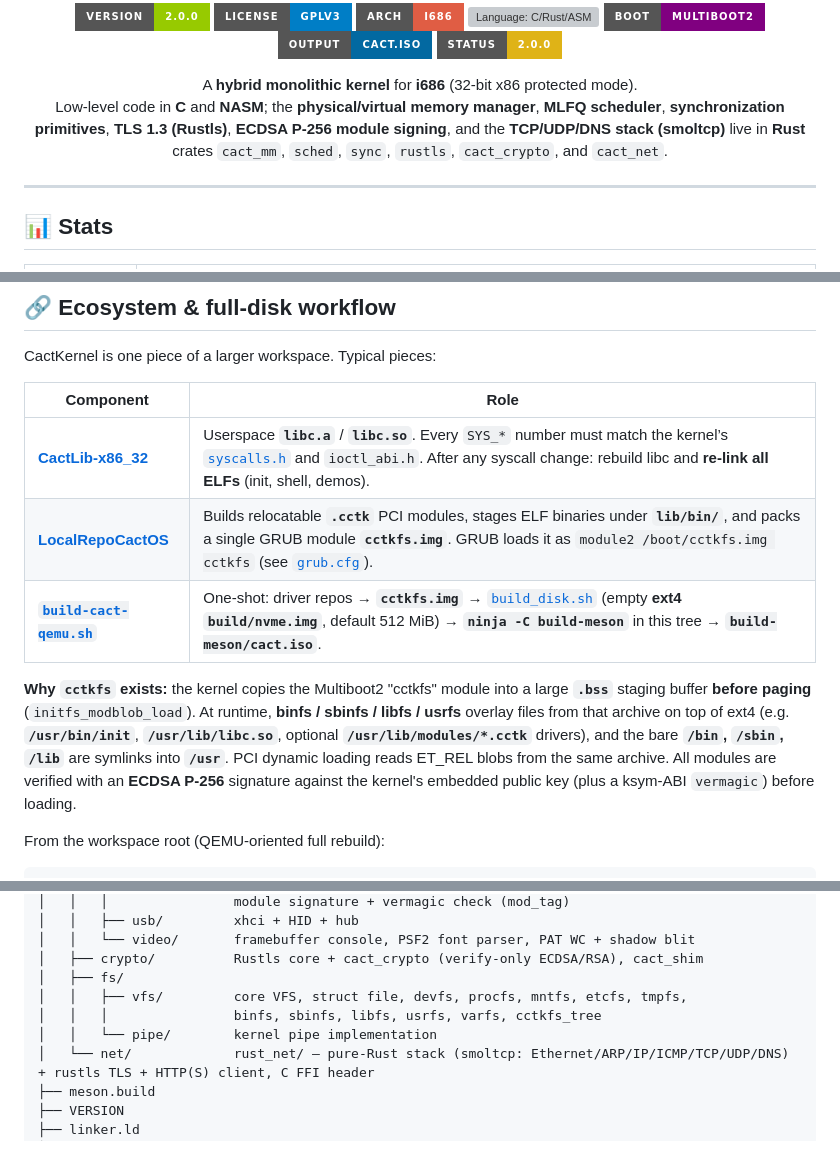
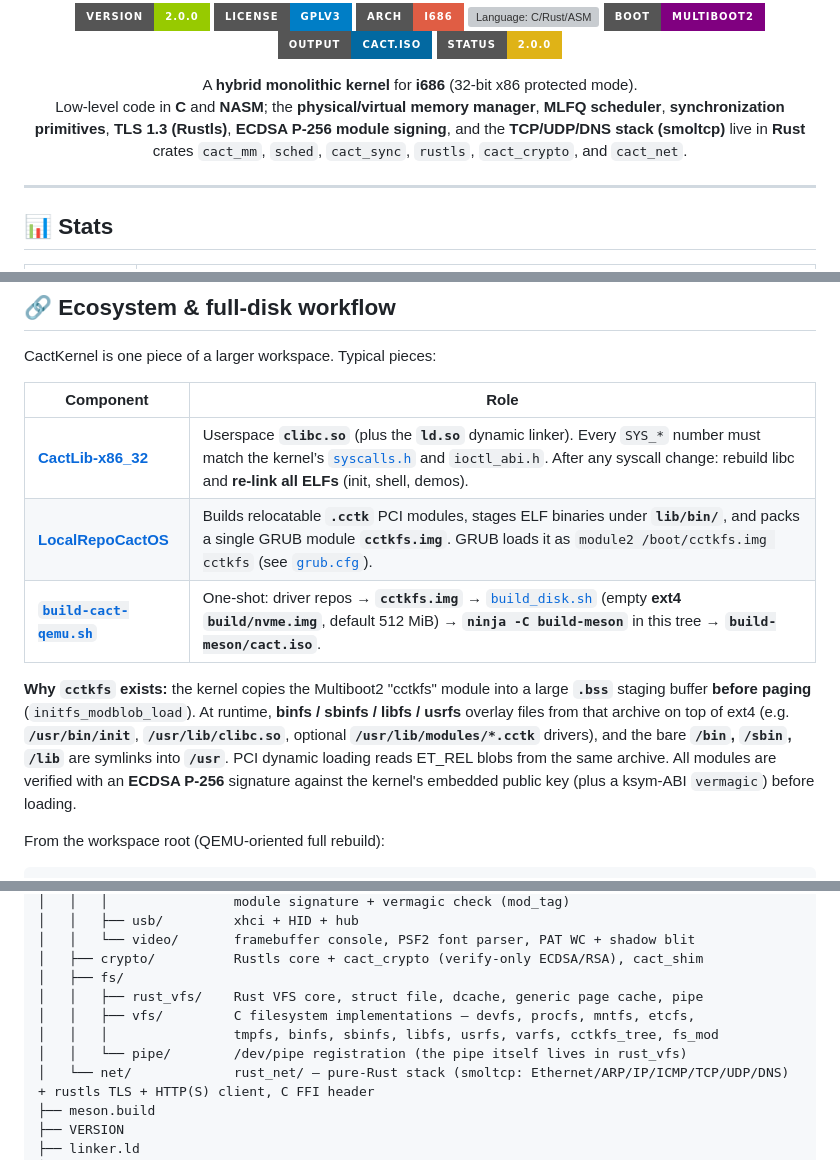
Before and after one commit to QwaYer/CactKernel-x86_32, a Markdown page: README.md, 3 parts joined by grey strips. Rendered like a GitHub page; badges without logos; grey boxes are pictures that could not be loaded.

Commit message:
docs: актуализация README и PLAN после 2.0.0

```diff
--- a/README.md
+++ b/README.md
@@ -12,7 +12,7 @@
 
 <p align="center">
   A <strong>hybrid monolithic kernel</strong> for <strong>i686</strong> (32-bit x86 protected mode).<br>
-  Low-level code in <strong>C</strong> and <strong>NASM</strong>; the <strong>physical/virtual memory manager</strong>, <strong>MLFQ scheduler</strong>, <strong>synchronization primitives</strong>, <strong>TLS 1.3 (Rustls)</strong>, <strong>ECDSA P-256 module signing</strong>, and the <strong>TCP/UDP/DNS stack (smoltcp)</strong> live in <strong>Rust</strong> crates <code>cact_mm</code>, <code>sched</code>, <code>sync</code>, <code>rustls</code>, <code>cact_crypto</code>, and <code>cact_net</code>.
+  Low-level code in <strong>C</strong> and <strong>NASM</strong>; the <strong>physical/virtual memory manager</strong>, <strong>MLFQ scheduler</strong>, <strong>synchronization primitives</strong>, <strong>TLS 1.3 (Rustls)</strong>, <strong>ECDSA P-256 module signing</strong>, and the <strong>TCP/UDP/DNS stack (smoltcp)</strong> live in <strong>Rust</strong> crates <code>cact_mm</code>, <code>sched</code>, <code>cact_sync</code>, <code>rustls</code>, <code>cact_crypto</code>, and <code>cact_net</code>.
 </p>
 
 ---
@@ -40,11 +40,11 @@ CactKernel is one piece of a larger workspace. Typical pieces:
 
 | Component | Role |
 |-----------|------|
-| **[CactLib-x86_32](https://github.com/QwaYer/CactLibc-x86_32)** | Userspace **`libc.a`** / **`libc.so`**. Every `SYS_*` number must match the kernel’s [`syscalls.h`](Cact/kernel/core/syscall/syscalls.h) and `ioctl_abi.h`. After any syscall change: rebuild libc and **re-link all ELFs** (init, shell, demos). |
+| **[CactLib-x86_32](https://github.com/QwaYer/CactLibc-x86_32)** | Userspace **`clibc.so`** (plus the **`ld.so`** dynamic linker). Every `SYS_*` number must match the kernel’s [`syscalls.h`](Cact/kernel/core/syscall/syscalls.h) and `ioctl_abi.h`. After any syscall change: rebuild libc and **re-link all ELFs** (init, shell, demos). |
 | **[LocalRepoCactOS](../LocalRepoCactOS-x86_32)** | Builds relocatable **`.cctk`** PCI modules, stages ELF binaries under **`lib/bin/`**, and packs a single GRUB module **`cctkfs.img`**. GRUB loads it as `module2 /boot/cctkfs.img cctkfs` (see [`grub.cfg`](grub.cfg)). |
 | **[`build-cact-qemu.sh`](../build-cact-qemu.sh)** | One-shot: driver repos → **`cctkfs.img`** → [`build_disk.sh`](build_disk.sh) (empty **ext4** **`build/nvme.img`**, default 512 MiB) → **`ninja -C build-meson`** in this tree → **`build-meson/cact.iso`**. |
 
-**Why `cctkfs` exists:** the kernel copies the Multiboot2 "cctkfs" module into a large **`.bss`** staging buffer **before paging** (`initfs_modblob_load`). At runtime, **binfs / sbinfs / libfs / usrfs** overlay files from that archive on top of ext4 (e.g. **`/usr/bin/init`**, **`/usr/lib/libc.so`**, optional **`/usr/lib/modules/*.cctk`** drivers), and the bare **`/bin`, `/sbin`, `/lib`** are symlinks into **`/usr`**. PCI dynamic loading reads ET_REL blobs from the same archive. All modules are verified with an **ECDSA P-256** signature against the kernel's embedded public key (plus a ksym-ABI `vermagic`) before loading.
+**Why `cctkfs` exists:** the kernel copies the Multiboot2 "cctkfs" module into a large **`.bss`** staging buffer **before paging** (`initfs_modblob_load`). At runtime, **binfs / sbinfs / libfs / usrfs** overlay files from that archive on top of ext4 (e.g. **`/usr/bin/init`**, **`/usr/lib/clibc.so`**, optional **`/usr/lib/modules/*.cctk`** drivers), and the bare **`/bin`, `/sbin`, `/lib`** are symlinks into **`/usr`**. PCI dynamic loading reads ET_REL blobs from the same archive. All modules are verified with an **ECDSA P-256** signature against the kernel's embedded public key (plus a ksym-ABI `vermagic`) before loading.
 
 From the workspace root (QEMU-oriented full rebuild):
 
@@ -159,9 +159,10 @@ CactKernel-x86_32/
 │   │   └── video/       framebuffer console, PSF2 font parser, PAT WC + shadow blit
 │   ├── crypto/          Rustls core + cact_crypto (verify-only ECDSA/RSA), cact_shim
 │   ├── fs/
-│   │   ├── vfs/         core VFS, struct file, devfs, procfs, mntfs, etcfs, tmpfs,
-│   │   │                binfs, sbinfs, libfs, usrfs, varfs, cctkfs_tree
-│   │   └── pipe/        kernel pipe implementation
+│   │   ├── rust_vfs/    Rust VFS core, struct file, dcache, generic page cache, pipe
+│   │   ├── vfs/         C filesystem implementations — devfs, procfs, mntfs, etcfs,
+│   │   │                tmpfs, binfs, sbinfs, libfs, usrfs, varfs, cctkfs_tree, fs_mod
+│   │   └── pipe/        /dev/pipe registration (the pipe itself lives in rust_vfs)
 │   └── net/             rust_net/ — pure-Rust stack (smoltcp: Ethernet/ARP/IP/ICMP/TCP/UDP/DNS) + rustls TLS + HTTP(S) client, C FFI header
 ├── meson.build
 ├── VERSION
```
Also changed, not shown: other parts of README.md (+2 -2 lines), PLAN-2.0.0.md (+33 -24 lines).
